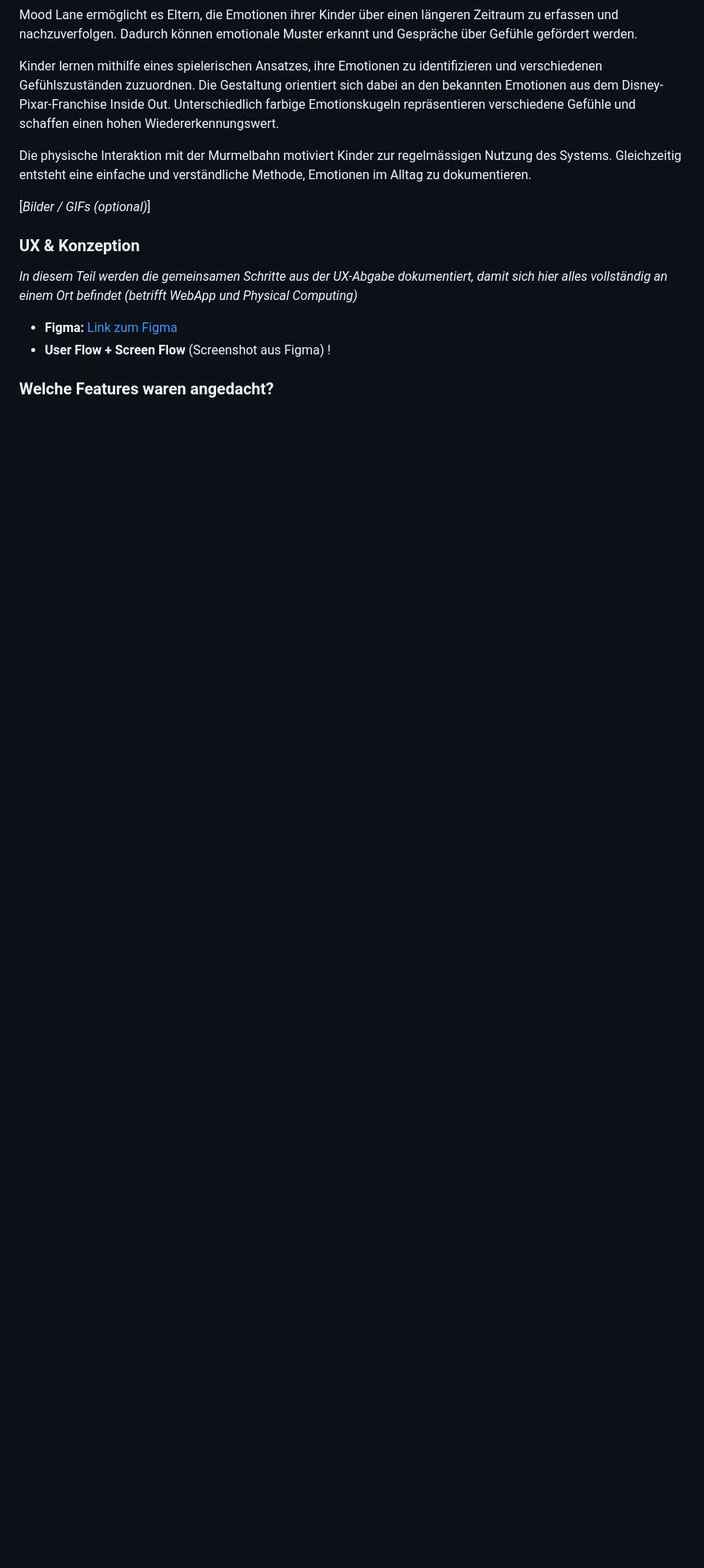
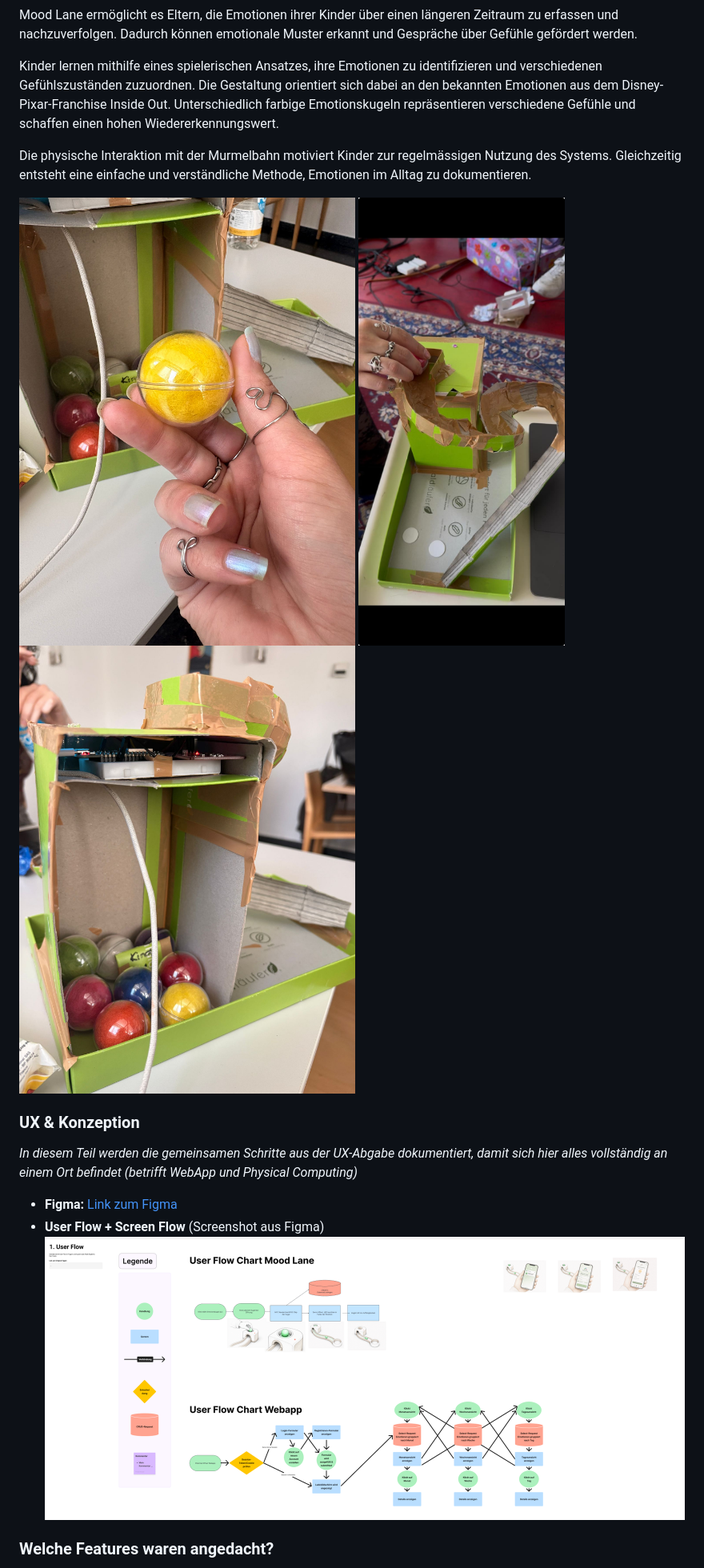
Before and after one commit to aliciaxyyyy/im4_mood-lane, a Markdown page: README.md, the part around one of its changes. Shown at 80% size. GitHub-like rendering; blank space fills up the shorter version.

```diff
--- a/README.md
+++ b/README.md
@@ -27,7 +27,9 @@ Kinder lernen mithilfe eines spielerischen Ansatzes, ihre Emotionen zu identifiz
 
 Die physische Interaktion mit der Murmelbahn motiviert Kinder zur regelmässigen Nutzung des Systems. Gleichzeitig entsteht eine einfache und verständliche Methode, Emotionen im Alltag zu dokumentieren.
 
-\[*Bilder / GIFs (optional)*\]
+![Physical Computing1](img_readme/Emotionskugel.jpeg)
+![Physical Computing1](img_readme/Physical.jpeg)
+![Physical Computing1](img_readme/Physical2.jpeg)
 
 ### UX & Konzeption
 
@@ -35,7 +37,7 @@ Die physische Interaktion mit der Murmelbahn motiviert Kinder zur regelmässigen
 
 * **Figma:** [Link zum Figma](https://www.figma.com/design/sp9aHmOb6vmgzlygEPm0ih/Mood-Lane-UX?node-id=30-97&p=f&t=RcCNdvFUaCcnoKYK-0)
 * **User Flow \+ Screen Flow** (Screenshot aus Figma)
-!
+![Physical Computing1](img_readme/Userflow.png)
 
 ### Welche Features waren angedacht? <br>
 * Physical Computing
```
Also changed, not shown: other parts of README.md (+25 -5 lines).
